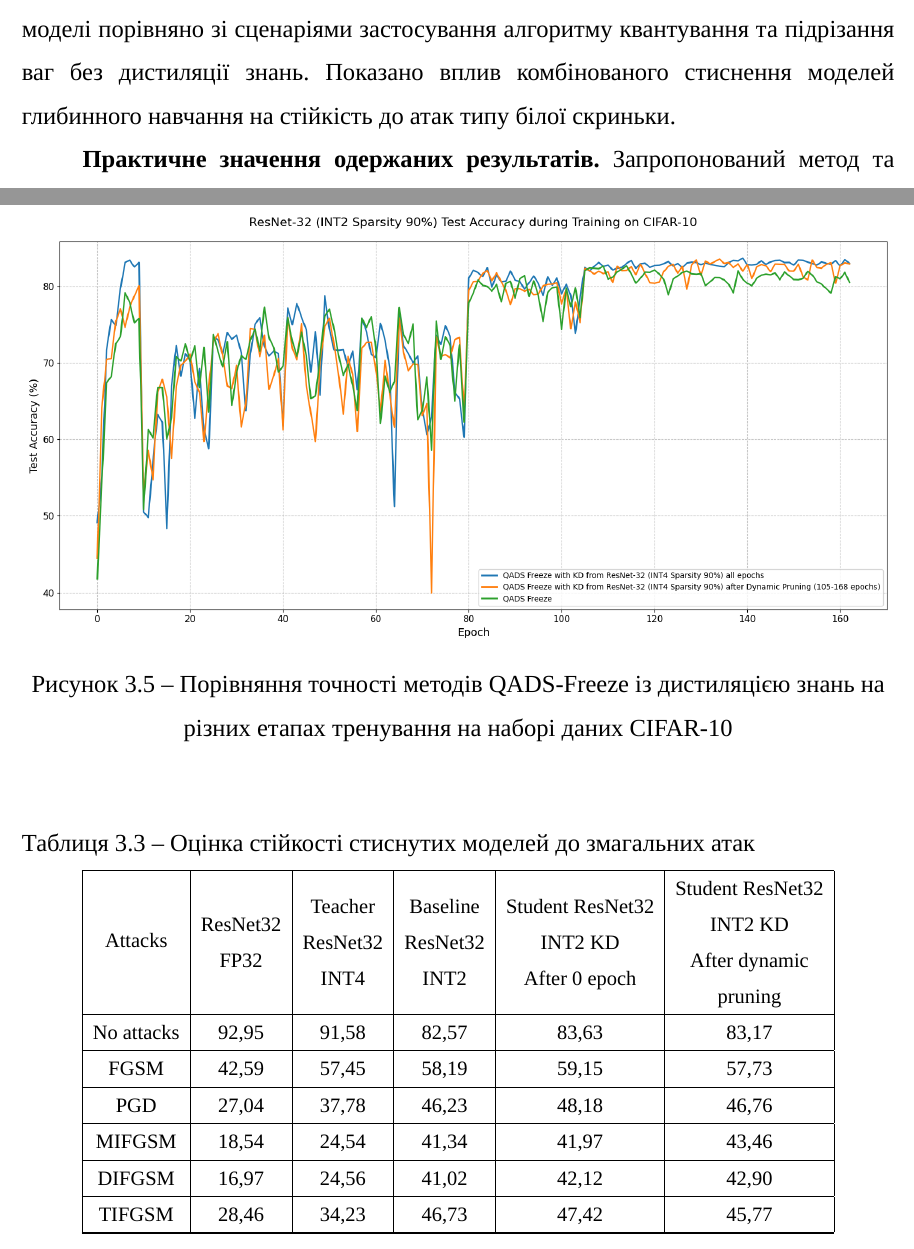
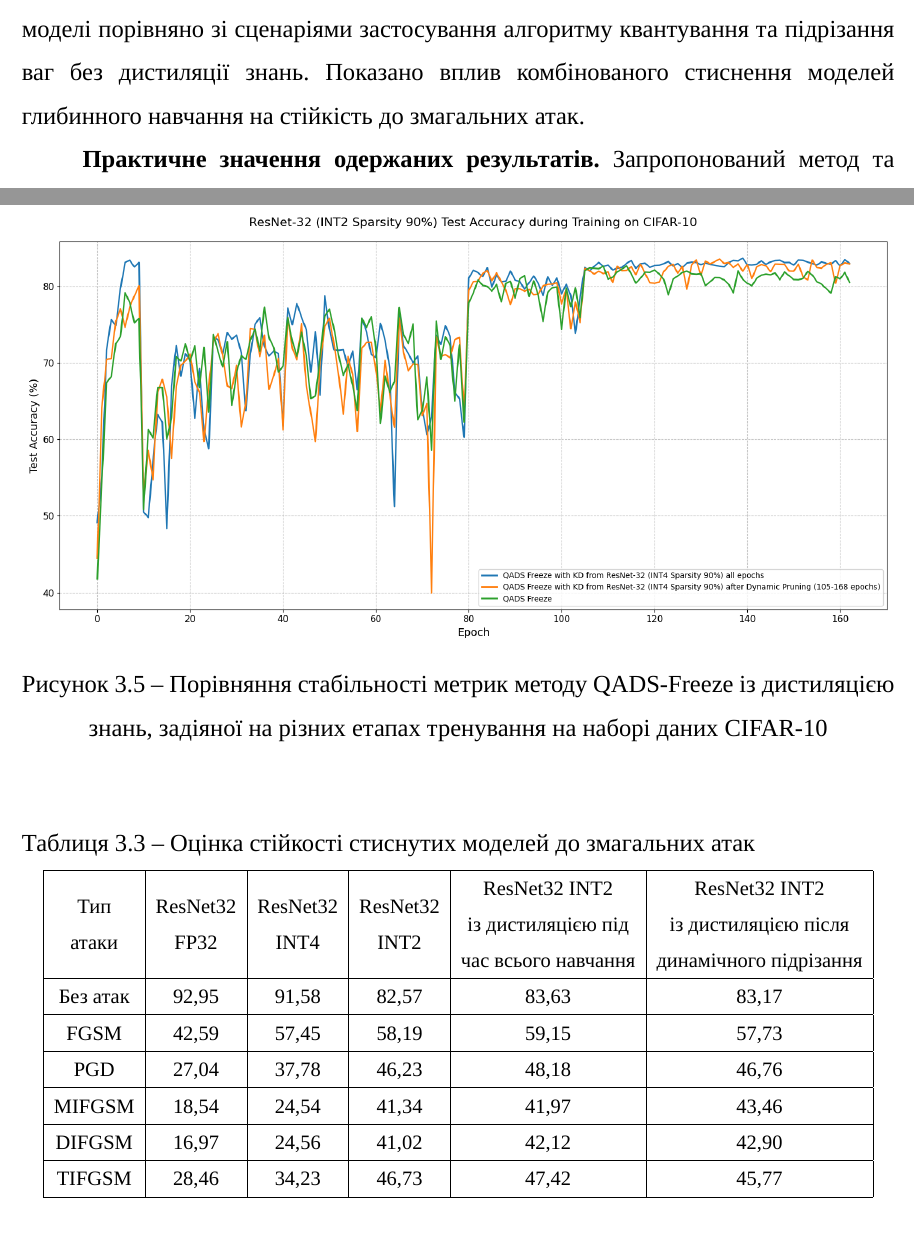
Before and after one commit to B-Perederei/master-thesis-latex, a LaTeX thesis (tex/thesis.tex): two parts of pages 7 and 73 of 102, joined at a grey line, cut so that both start at the same text. Compiled offline with XeLaTeX; a missing font is replaced by an installed copy or a similar font.

Commit message:
Saving progress

```diff
--- a/tex/thesis.tex
+++ b/tex/thesis.tex
@@ -95,7 +95,7 @@
     \begin{itemize}[label=--, partopsep=0pt, parsep=0pt, topsep=0pt, itemsep=0pt, itemindent=1.7cm, leftmargin=0pt]
         \item уперше реалізовано комбінований метод стиснення нейронних мереж, що базується на інтеграції підходів дистиляції знань на основі відношень, неструктурованого динамічного і статичного підрізання ваг та квантуванні під час навчання. На відміну від інших існуючих інтегрованих підходів запропонований метод використовує функцію втрат дистиляції безпосередньо під час застосування квантування та підрізання, а не як окремий незалежний етап донавчання.
 
-        \item встановлено особливості вибору архітектурних конфігурацій вчителя та учня, які необхідні для забезпечення статистично значущого приросту точності моделі порівняно зі сценаріями застосування алгоритму квантування та підрізання ваг без дистиляції знань. Показано вплив комбінованого стиснення моделей глибинного навчання на стійкість до атак типу білої скриньки.
+        \item встановлено особливості вибору архітектурних конфігурацій вчителя та учня, які необхідні для забезпечення статистично значущого приросту точності моделі порівняно зі сценаріями застосування алгоритму квантування та підрізання ваг без дистиляції знань. Показано вплив комбінованого стиснення моделей глибинного навчання на стійкість до змагальних атак.
     \end{itemize}
 
 \textbf{Практичне значення одержаних результатів.} Запропонований метод та розроблене програмне забезпечення забезпечують радикальне зменшення обсягу пам’яті для збереження ваг і обчислювальних витрат на виконання моделей за умови мінімальної деградації точності. Отримані результати можуть бути інтегровані у процеси розробки інтелектуальних систем для периферійних пристроїв у межах парадигми TinyML.
@@ -750,7 +750,7 @@ ResNet32 INT2 & ResNet14 INT2 & 82,67 & \textbf{80,22} & 77,73 & 2,45 \\ \hline
 \begin{figure}[htbp]
     \centering
     \includegraphics[width=1\textwidth]{images/resnet32_int2_90_cifar10.png}
-    \caption{Порівняння точності методів QADS-Freeze із дистиляцією знань на різних етапах тренування на наборі даних CIFAR-10}
+    \caption{Порівняння стабільності метрик методу QADS-Freeze із дистиляцією знань, задіяної на різних етапах тренування на наборі даних CIFAR-10}
     \label{fig:qads_kd_stability}
 \end{figure}
 
@@ -760,10 +760,10 @@ ResNet32 INT2 & ResNet14 INT2 & 82,67 & \textbf{80,22} & 77,73 & 2,45 \\ \hline
 \small
 \begin{table}{|c|c|c|c|c|c|}{Оцінка стійкості стиснутих моделей до змагальних атак}{tab:attacks-robustness}{
     \hline
-    Attacks & \makecell{ResNet32 \\ FP32} & \makecell{Teacher \\ ResNet32 \\ INT4} & \makecell{Baseline \\ ResNet32 \\ INT2} & \makecell{Student ResNet32 \\ INT2 KD \\ After 0 epoch} & \makecell{Student ResNet32 \\ INT2 KD \\ After dynamic \\ pruning} \\
+    \makecell{Тип \\ атаки} & \makecell{ResNet32 \\ FP32} & \makecell{ResNet32 \\ INT4} & \makecell{ResNet32 \\ INT2} & \makecell{ResNet32 INT2 \\ із дистиляцією під \\ час всього навчання} & \makecell{ResNet32 INT2 \\ із дистиляцією після \\ динамічного підрізання} \\
     \hline
 }
-No attacks & 92,95 & 91,58 & 82,57 & 83,63 & 83,17 \\ \hline
+Без атак   & 92,95 & 91,58 & 82,57 & 83,63 & 83,17 \\ \hline
 FGSM       & 42,59 & 57,45 & 58,19 & 59,15 & 57,73 \\ \hline
 PGD        & 27,04 & 37,78 & 46,23 & 48,18 & 46,76 \\ \hline
 MIFGSM     & 18,54 & 24,54 & 41,34 & 41,97 & 43,46 \\ \hline
```
Also changed, not shown: tex/thesis.tex (4 more changed lines).
